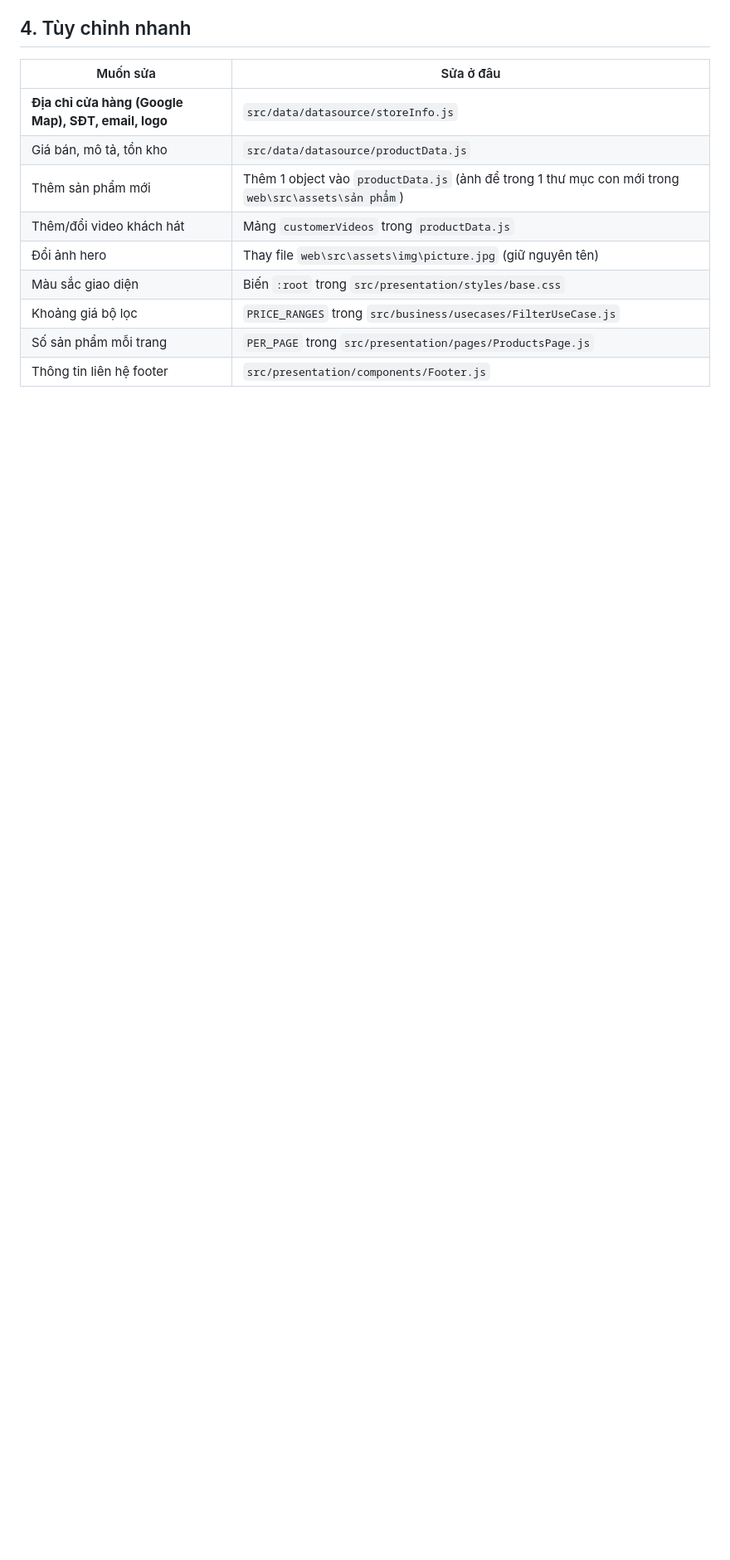
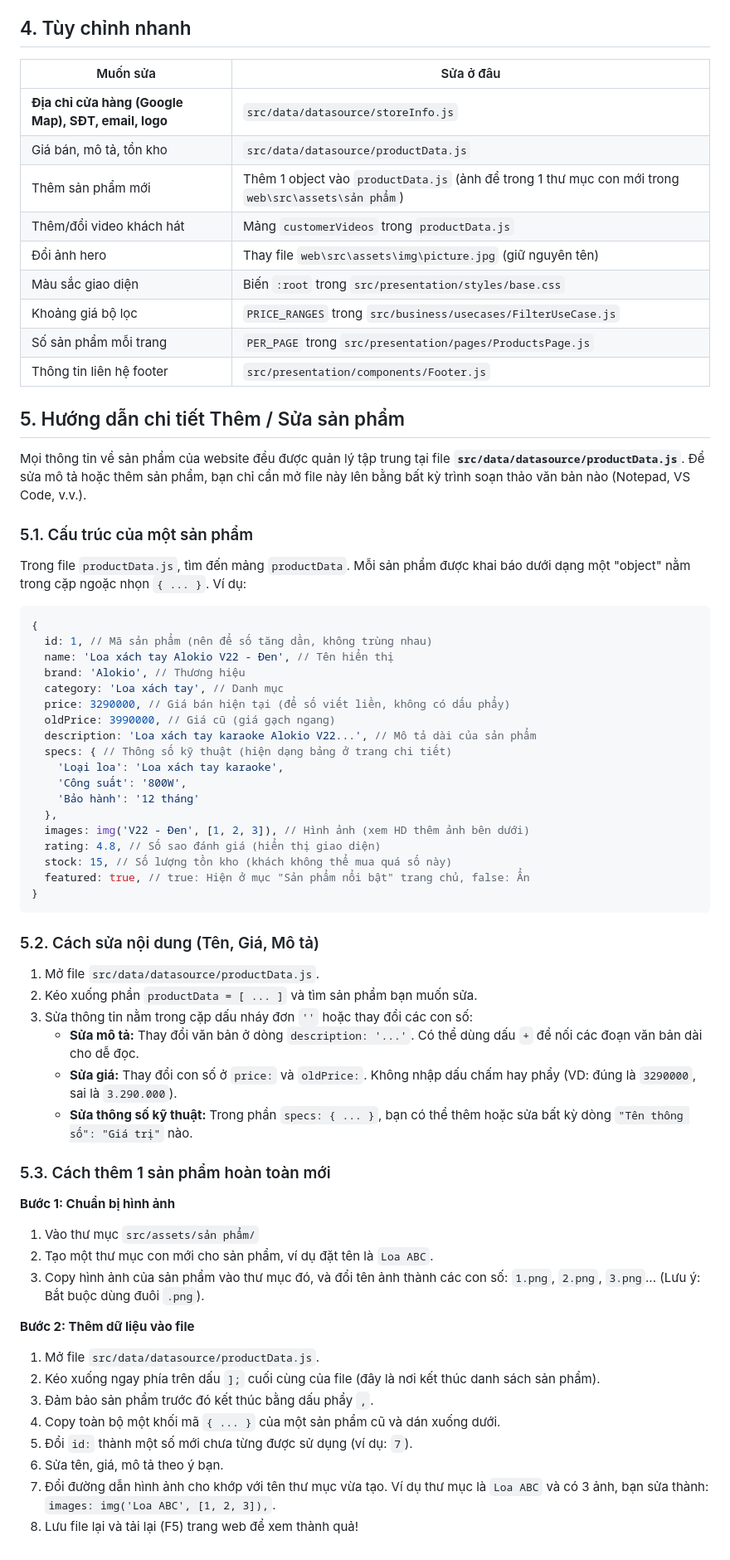
Before and after one commit to thuanhuu777-ui/ALOKIO, a Markdown page: README.md, the part around the change. Shown at 83% size. Drawn GitHub-style; blank space fills up the shorter version.

Commit message:
Update README with product instructions

````diff
--- a/README.md
+++ b/README.md
@@ -103,3 +103,55 @@ Script được nạp trong `index.html` theo đúng thứ tự đó (không dù
 | Khoảng giá bộ lọc | `PRICE_RANGES` trong `src/business/usecases/FilterUseCase.js` |
 | Số sản phẩm mỗi trang | `PER_PAGE` trong `src/presentation/pages/ProductsPage.js` |
 | Thông tin liên hệ footer | `src/presentation/components/Footer.js` |
+
+## 5. Hướng dẫn chi tiết Thêm / Sửa sản phẩm
+
+Mọi thông tin về sản phẩm của website đều được quản lý tập trung tại file **`src/data/datasource/productData.js`**. Để sửa mô tả hoặc thêm sản phẩm, bạn chỉ cần mở file này lên bằng bất kỳ trình soạn thảo văn bản nào (Notepad, VS Code, v.v.).
+
+### 5.1. Cấu trúc của một sản phẩm
+Trong file `productData.js`, tìm đến mảng `productData`. Mỗi sản phẩm được khai báo dưới dạng một "object" nằm trong cặp ngoặc nhọn `{ ... }`. Ví dụ:
+
+```javascript
+{
+  id: 1, // Mã sản phẩm (nên để số tăng dần, không trùng nhau)
+  name: 'Loa xách tay Alokio V22 - Đen', // Tên hiển thị
+  brand: 'Alokio', // Thương hiệu
+  category: 'Loa xách tay', // Danh mục
+  price: 3290000, // Giá bán hiện tại (để số viết liền, không có dấu phẩy)
+  oldPrice: 3990000, // Giá cũ (giá gạch ngang)
+  description: 'Loa xách tay karaoke Alokio V22...', // Mô tả dài của sản phẩm
+  specs: { // Thông số kỹ thuật (hiện dạng bảng ở trang chi tiết)
+    'Loại loa': 'Loa xách tay karaoke',
+    'Công suất': '800W',
+    'Bảo hành': '12 tháng'
+  },
+  images: img('V22 - Đen', [1, 2, 3]), // Hình ảnh (xem HD thêm ảnh bên dưới)
+  rating: 4.8, // Số sao đánh giá (hiển thị giao diện)
+  stock: 15, // Số lượng tồn kho (khách không thể mua quá số này)
+  featured: true, // true: Hiện ở mục "Sản phẩm nổi bật" trang chủ, false: Ẩn
+}
+```
+
+### 5.2. Cách sửa nội dung (Tên, Giá, Mô tả)
+1. Mở file `src/data/datasource/productData.js`.
+2. Kéo xuống phần `productData = [ ... ]` và tìm sản phẩm bạn muốn sửa.
+3. Sửa thông tin nằm trong cặp dấu nháy đơn `''` hoặc thay đổi các con số:
+   - **Sửa mô tả:** Thay đổi văn bản ở dòng `description: '...'`. Có thể dùng dấu `+` để nối các đoạn văn bản dài cho dễ đọc.
+   - **Sửa giá:** Thay đổi con số ở `price:` và `oldPrice:`. Không nhập dấu chấm hay phẩy (VD: đúng là `3290000`, sai là `3.290.000`).
+   - **Sửa thông số kỹ thuật:** Trong phần `specs: { ... }`, bạn có thể thêm hoặc sửa bất kỳ dòng `"Tên thông số": "Giá trị"` nào.
+
+### 5.3. Cách thêm 1 sản phẩm hoàn toàn mới
+**Bước 1: Chuẩn bị hình ảnh**
+1. Vào thư mục `src/assets/sản phẩm/`
+2. Tạo một thư mục con mới cho sản phẩm, ví dụ đặt tên là `Loa ABC`.
+3. Copy hình ảnh của sản phẩm vào thư mục đó, và đổi tên ảnh thành các con số: `1.png`, `2.png`, `3.png`... (Lưu ý: Bắt buộc dùng đuôi `.png`).
+
+**Bước 2: Thêm dữ liệu vào file**
+1. Mở file `src/data/datasource/productData.js`.
+2. Kéo xuống ngay phía trên dấu `];` cuối cùng của file (đây là nơi kết thúc danh sách sản phẩm).
+3. Đảm bảo sản phẩm trước đó kết thúc bằng dấu phẩy `,`.
+4. Copy toàn bộ một khối mã `{ ... }` của một sản phẩm cũ và dán xuống dưới.
+5. Đổi `id:` thành một số mới chưa từng được sử dụng (ví dụ: `7`).
+6. Sửa tên, giá, mô tả theo ý bạn.
+7. Đổi đường dẫn hình ảnh cho khớp với tên thư mục vừa tạo. Ví dụ thư mục là `Loa ABC` và có 3 ảnh, bạn sửa thành: `images: img('Loa ABC', [1, 2, 3]),`.
+8. Lưu file lại và tải lại (F5) trang web để xem thành quả!
````
